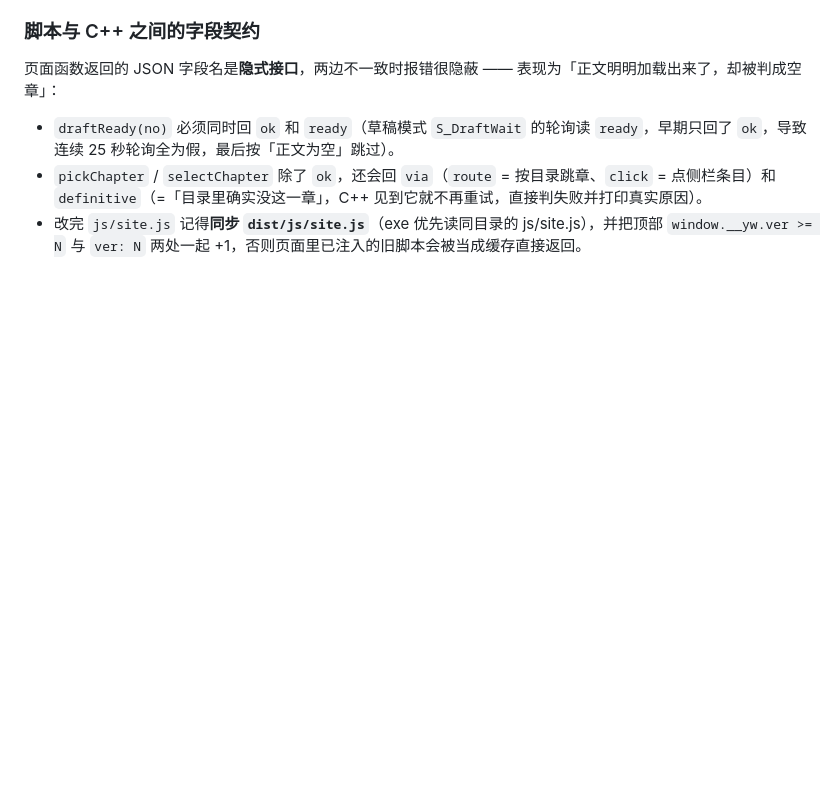
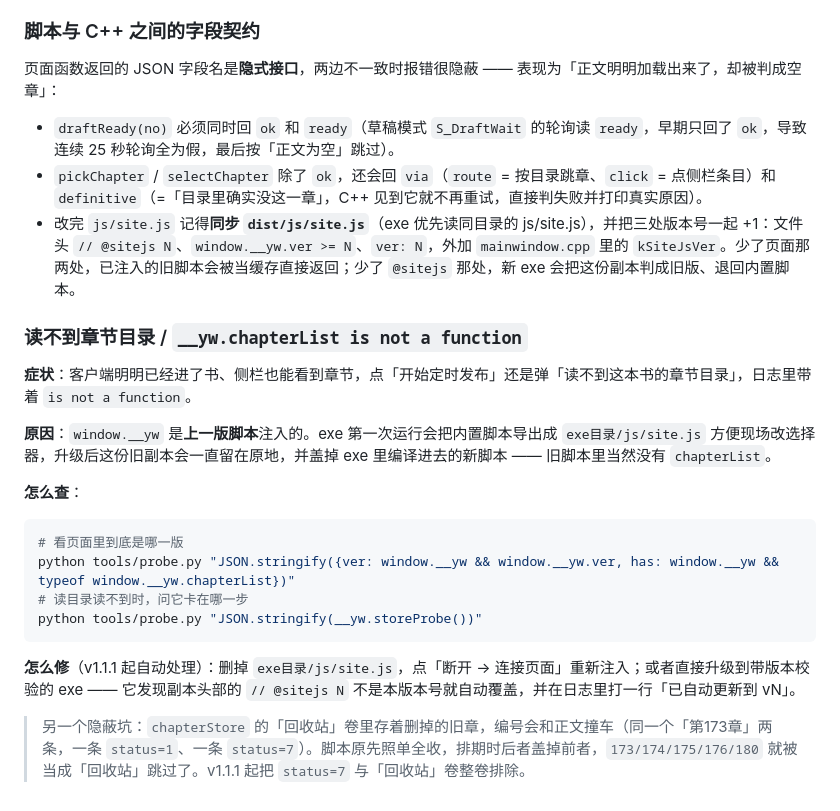
Before and after one commit to carson631/ChapterUploader, a Markdown page: README.md, the part around the change. Drawn GitHub-style; blank space fills up the shorter version.

````diff
--- a/README.md
+++ b/README.md
@@ -259,4 +259,23 @@ windeployqt --release --no-translations --no-opengl-sw dist/ChapterUploader.exe
 
 - `draftReady(no)` 必须同时回 `ok` 和 `ready`（草稿模式 `S_DraftWait` 的轮询读 `ready`，早期只回了 `ok`，导致连续 25 秒轮询全为假，最后按「正文为空」跳过）。
 - `pickChapter` / `selectChapter` 除了 `ok`，还会回 `via`（`route` = 按目录跳章、`click` = 点侧栏条目）和 `definitive`（=「目录里确实没这一章」，C++ 见到它就不再重试，直接判失败并打印真实原因）。
-- 改完 `js/site.js` 记得**同步 `dist/js/site.js`**（exe 优先读同目录的 js/site.js），并把顶部 `window.__yw.ver >= N` 与 `ver: N` 两处一起 +1，否则页面里已注入的旧脚本会被当成缓存直接返回。
+- 改完 `js/site.js` 记得**同步 `dist/js/site.js`**（exe 优先读同目录的 js/site.js），并把三处版本号一起 +1：文件头 `// @sitejs N`、`window.__yw.ver >= N`、`ver: N`，外加 `mainwindow.cpp` 里的 `kSiteJsVer`。少了页面那两处，已注入的旧脚本会被当缓存直接返回；少了 `@sitejs` 那处，新 exe 会把这份副本判成旧版、退回内置脚本。
+
+### 读不到章节目录 / `__yw.chapterList is not a function`
+
+**症状**：客户端明明已经进了书、侧栏也能看到章节，点「开始定时发布」还是弹「读不到这本书的章节目录」，日志里带着 `is not a function`。
+
+**原因**：`window.__yw` 是**上一版脚本**注入的。exe 第一次运行会把内置脚本导出成 `exe目录/js/site.js` 方便现场改选择器，升级后这份旧副本会一直留在原地，并盖掉 exe 里编译进去的新脚本 —— 旧脚本里当然没有 `chapterList`。
+
+**怎么查**：
+
+```bash
+# 看页面里到底是哪一版
+python tools/probe.py "JSON.stringify({ver: window.__yw && window.__yw.ver, has: window.__yw && typeof window.__yw.chapterList})"
+# 读目录读不到时，问它卡在哪一步
+python tools/probe.py "JSON.stringify(__yw.storeProbe())"
+```
+
+**怎么修**（v1.1.1 起自动处理）：删掉 `exe目录/js/site.js`，点「断开 → 连接页面」重新注入；或者直接升级到带版本校验的 exe —— 它发现副本头部的 `// @sitejs N` 不是本版本号就自动覆盖，并在日志里打一行「已自动更新到 vN」。
+
+> 另一个隐蔽坑：`chapterStore` 的「回收站」卷里存着删掉的旧章，编号会和正文撞车（同一个「第173章」两条，一条 `status=1`、一条 `status=7`）。脚本原先照单全收，排期时后者盖掉前者，`173/174/175/176/180` 就被当成「回收站」跳过了。v1.1.1 起把 `status=7` 与「回收站」卷整卷排除。
````
Also changed, not shown: docs/RELEASE_NOTES-v1.1.1.md (added, +40 -0 lines), docs/ui-v115.png (added), 3 other files.
